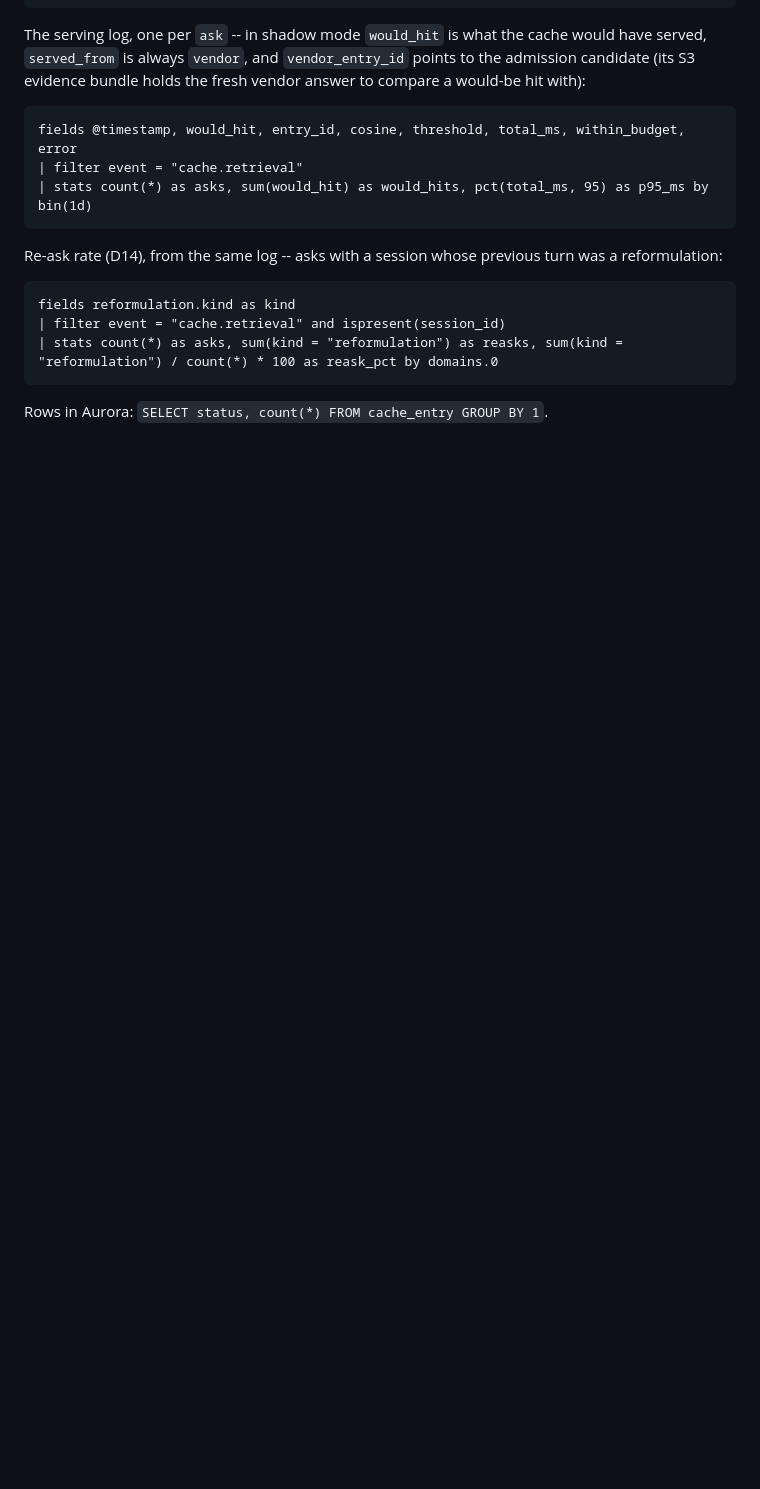
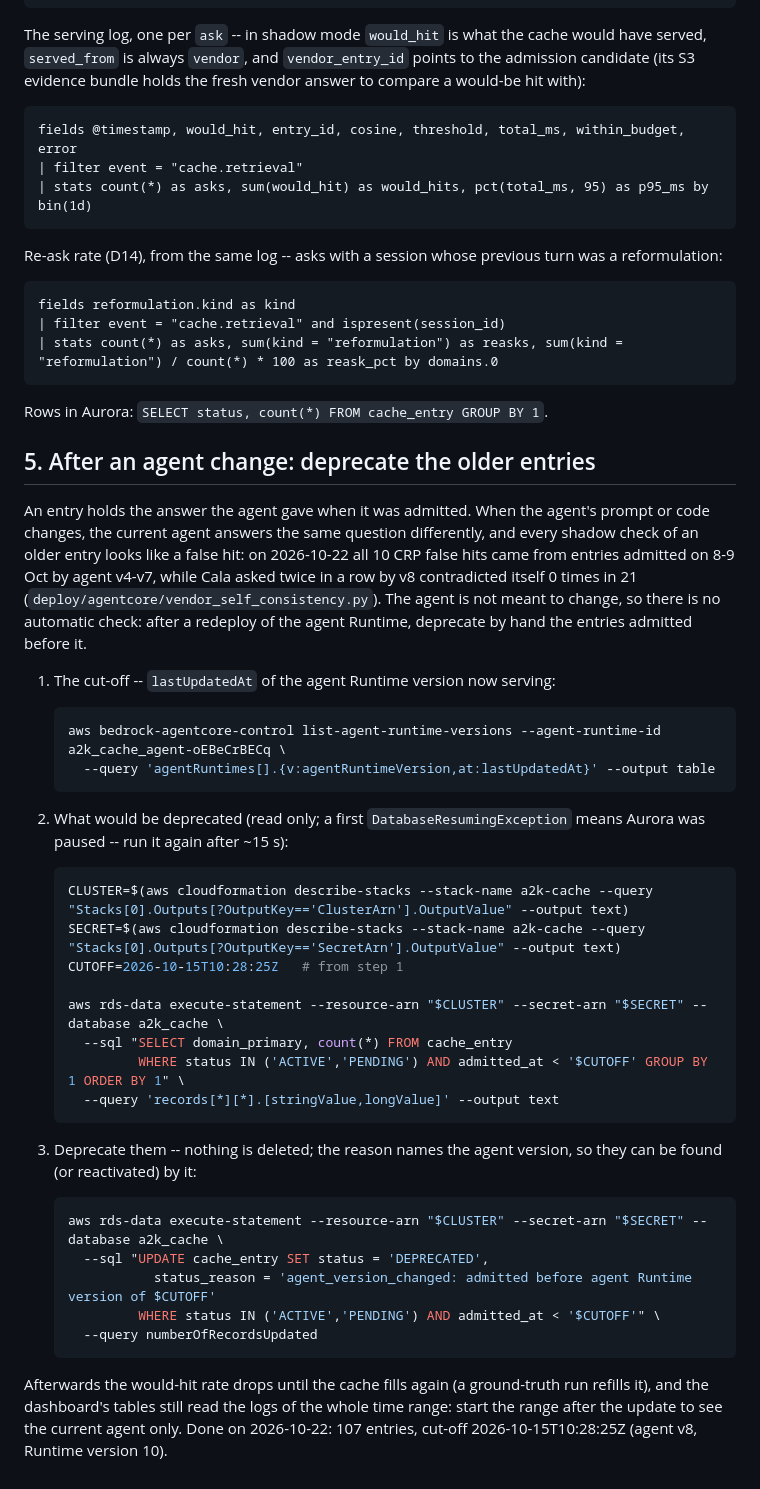
Before and after one commit to amanerog/A2K_external_data, a Markdown page: deploy/aurora/README.md, the part around the change. Rendered like a GitHub page; blank space fills up the shorter version.

Commit message:
Aurora README: deprecate the older entries by hand after an agent change
Entries admitted by an older agent version read as false hits against the
current agent (all 10 CRP false hits of 2026-10-22 came from agent v4-v7
entries). No automatic check, since the agent is not meant to change: the
cut-off from list-agent-runtime-versions, a SELECT to review and the UPDATE.
Done on 2026-10-22 for 107 entries.

Co-Authored-By: Claude Opus 5.5 <noreply@anthropic.com>

````diff
--- a/deploy/aurora/README.md
+++ b/deploy/aurora/README.md
@@ -174,3 +174,52 @@ fields reformulation.kind as kind
 ```
 
 Rows in Aurora: `SELECT status, count(*) FROM cache_entry GROUP BY 1`.
+
+## 5. After an agent change: deprecate the older entries
+
+An entry holds the answer the agent gave when it was admitted. When the
+agent's prompt or code changes, the current agent answers the same question
+differently, and every shadow check of an older entry looks like a false hit:
+on 2026-10-22 all 10 CRP false hits came from entries admitted on 8-9 Oct by
+agent v4-v7, while Cala asked twice in a row by v8 contradicted itself 0
+times in 21 (`deploy/agentcore/vendor_self_consistency.py`). The agent is not
+meant to change, so there is no automatic check: after a redeploy of the
+agent Runtime, deprecate by hand the entries admitted before it.
+
+1. The cut-off -- `lastUpdatedAt` of the agent Runtime version now serving:
+
+   ```bash
+   aws bedrock-agentcore-control list-agent-runtime-versions --agent-runtime-id a2k_cache_agent-oEBeCrBECq \
+     --query 'agentRuntimes[].{v:agentRuntimeVersion,at:lastUpdatedAt}' --output table
+   ```
+
+2. What would be deprecated (read only; a first `DatabaseResumingException`
+   means Aurora was paused -- run it again after ~15 s):
+
+   ```bash
+   CLUSTER=$(aws cloudformation describe-stacks --stack-name a2k-cache --query "Stacks[0].Outputs[?OutputKey=='ClusterArn'].OutputValue" --output text)
+   SECRET=$(aws cloudformation describe-stacks --stack-name a2k-cache --query "Stacks[0].Outputs[?OutputKey=='SecretArn'].OutputValue" --output text)
+   CUTOFF=2026-10-15T10:28:25Z   # from step 1
+
+   aws rds-data execute-statement --resource-arn "$CLUSTER" --secret-arn "$SECRET" --database a2k_cache \
+     --sql "SELECT domain_primary, count(*) FROM cache_entry
+            WHERE status IN ('ACTIVE','PENDING') AND admitted_at < '$CUTOFF' GROUP BY 1 ORDER BY 1" \
+     --query 'records[*][*].[stringValue,longValue]' --output text
+   ```
+
+3. Deprecate them -- nothing is deleted; the reason names the agent version,
+   so they can be found (or reactivated) by it:
+
+   ```bash
+   aws rds-data execute-statement --resource-arn "$CLUSTER" --secret-arn "$SECRET" --database a2k_cache \
+     --sql "UPDATE cache_entry SET status = 'DEPRECATED',
+              status_reason = 'agent_version_changed: admitted before agent Runtime version of $CUTOFF'
+            WHERE status IN ('ACTIVE','PENDING') AND admitted_at < '$CUTOFF'" \
+     --query numberOfRecordsUpdated
+   ```
+
+Afterwards the would-hit rate drops until the cache fills again (a
+ground-truth run refills it), and the dashboard's tables still read the logs
+of the whole time range: start the range after the update to see the current
+agent only. Done on 2026-10-22: 107 entries, cut-off 2026-10-15T10:28:25Z
+(agent v8, Runtime version 10).
````
